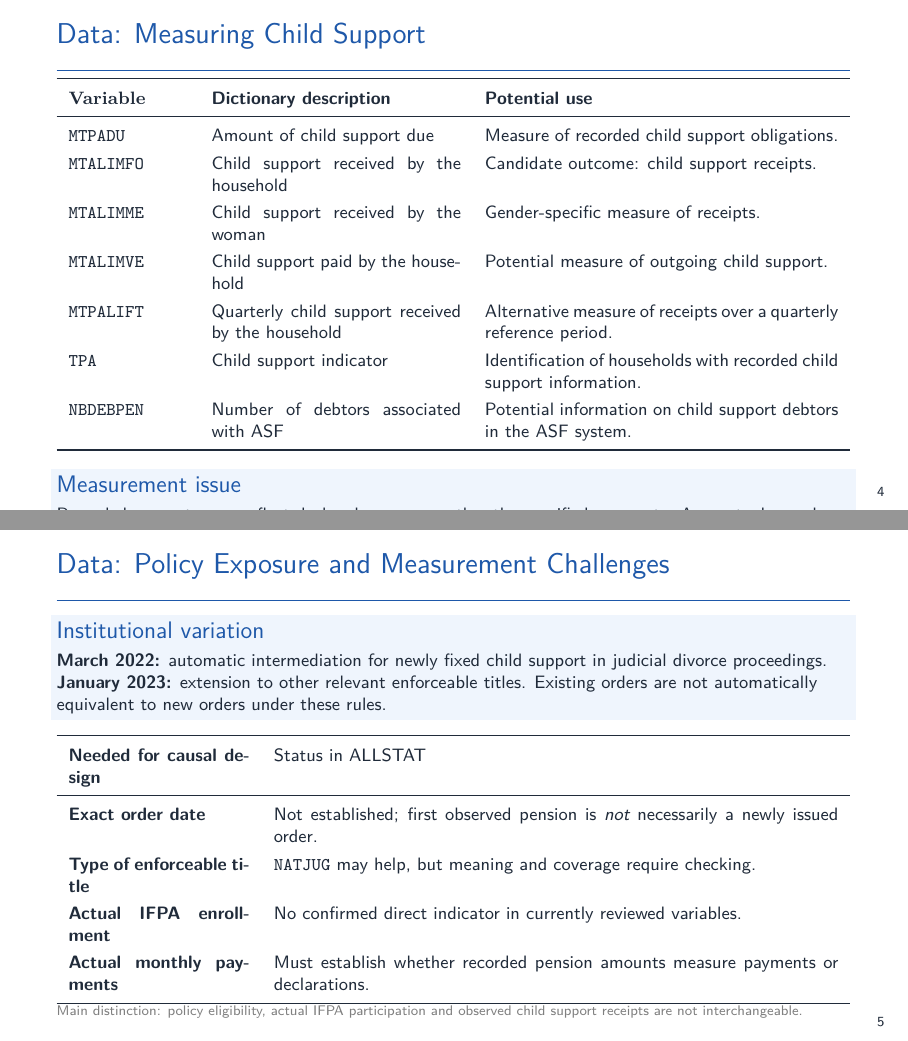
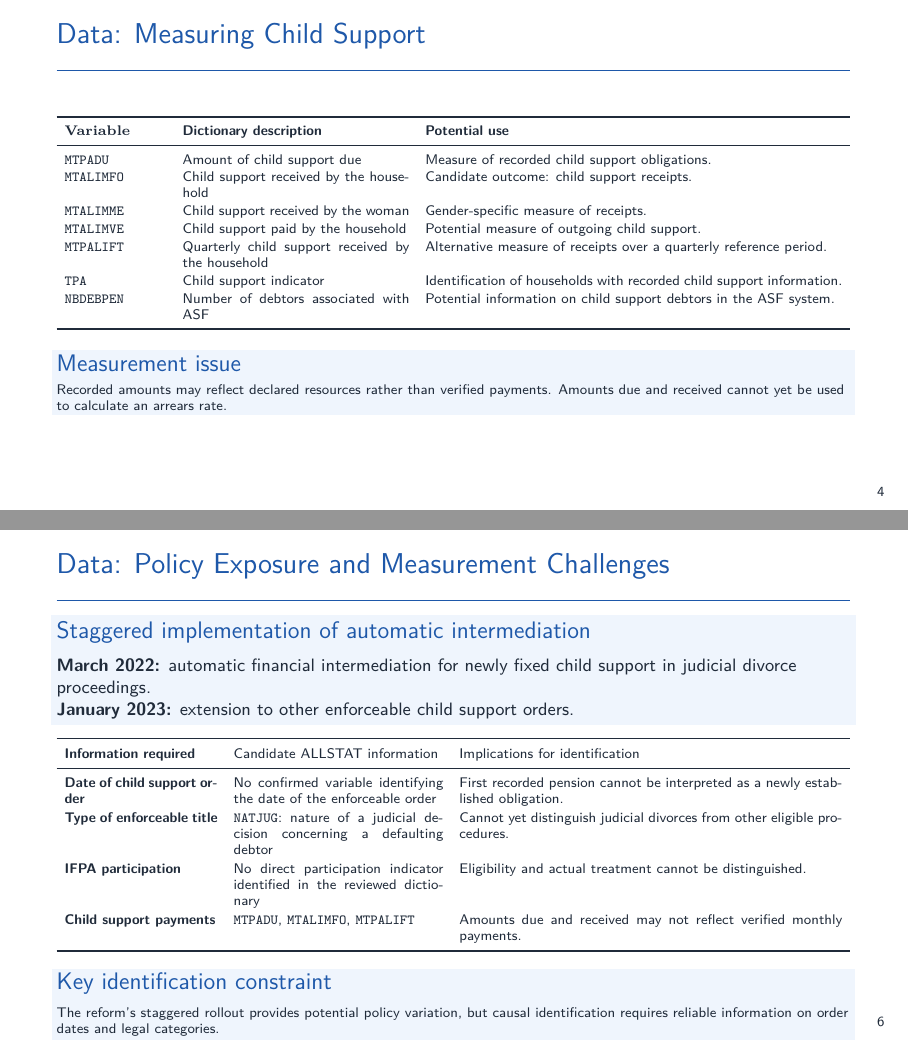
Before and after one commit to isaurepillet/public-econ, LaTeX slides (diapo311.tex): pages 4 and 5 of 9 before the commit and pages 4 and 6 of 10 after it, joined at a grey line. Compiled offline with pdfLaTeX.

Commit message:
final push

```diff
--- a/diapo311.tex
+++ b/diapo311.tex
@@ -138,13 +137,15 @@ social benefits and reported resources.
 \end{frame}
 
 
+
 \begin{frame}{Data: Measuring Child Support}
 
-\small
-\renewcommand{\arraystretch}{1.25}
+\scriptsize
+\renewcommand{\arraystretch}{1.12}
+\setlength{\tabcolsep}{4pt}
 
 \begin{tabularx}{\textwidth}{
->{\ttfamily}p{2.1cm} p{4.4cm} X
+>{\ttfamily}p{1.8cm} p{4.0cm} X
 }
 \toprule
 \textrm{\textbf{Variable}} &
@@ -196,12 +198,3 @@ yet be used to calculate an arrears rate.
 
 \end{frame}
 
-\begin{frame}{Data: Policy Exposure and Measurement Challenges}
-\small
-\begin{block}{Institutional variation}
-\textbf{March 2022:} automatic intermediation for newly fixed child support in judicial divorce proceedings.\par
-\textbf{January 2023:} extension to other relevant enforceable titles. Existing orders are not automatically equivalent to new orders under these rules.
-\end{block}
-\vspace{0.15cm}
-\renewcommand{\arraystretch}{1.25}
-\begin{tabularx}{\textwidth}{>{\bfseries}p{3.2cm}X}
@@ -208,7 +211,3 @@ yet be used to calculate an arrears rate.
 \toprule
-Needed for causal design & Status in ALLSTAT \\
+Category & ALLSTAT variables & Measurement and empirical role \\
 \midrule
-Exact order date & Not established; first observed pension is \emph{not} necessarily a newly issued order. \\
-Type of enforceable title & \texttt{NATJUG} may help, but meaning and coverage require checking. \\
-Actual IFPA enrollment & No confirmed direct indicator in currently reviewed variables. \\
-Actual monthly payments & Must establish whether recorded pension amounts measure payments or declarations. \\
@@ -215,3 +257,2 @@ Actual monthly payments & Must establish whether recorded pension amounts measur
 \bottomrule
 \end{tabularx}
-\smallnote{Main distinction: policy eligibility, actual IFPA participation and observed child support receipts are not interchangeable.}
@@ -219,3 +273,68 @@ Actual monthly payments & Must establish whether recorded pension amounts measur
+\begin{frame}{Data: Policy Exposure and Measurement Challenges}
+
+\small
+
+\begin{block}{Staggered implementation of automatic intermediation}
+\textbf{March 2022:} automatic financial intermediation
+for newly fixed child support in judicial divorce proceedings.
+
+\textbf{January 2023:} extension to other enforceable
+child support orders.
+\end{block}
+
+\vspace{0.12cm}
+
+\scriptsize
+\renewcommand{\arraystretch}{1.20}
+\setlength{\tabcolsep}{4pt}
+
+\begin{tabularx}{\textwidth}{
+>{\bfseries}p{2.7cm} p{3.7cm} X
+}
+\toprule
+Information required &
+Candidate ALLSTAT information &
+Implications for identification \\
+\midrule
+
+Date of child support order &
+No confirmed variable identifying the date
+of the enforceable order &
+First recorded pension cannot be interpreted
+as a newly established obligation. \\
+
+Type of enforceable title &
+\texttt{NATJUG}: nature of a judicial decision
+concerning a defaulting debtor &
+Cannot yet distinguish judicial divorces
+from other eligible procedures. \\
+
+IFPA participation &
+No direct participation indicator identified
+in the reviewed dictionary &
+Eligibility and actual treatment
+cannot be distinguished. \\
+
+Child support payments &
+\texttt{MTPADU}, \texttt{MTALIMFO},
+\texttt{MTPALIFT} &
+Amounts due and received may not reflect
+verified monthly payments. \\
+
+\bottomrule
+\end{tabularx}
+
+\vspace{0.12cm}
+
+\begin{block}{Key identification constraint}
+\scriptsize
+The reform's staggered rollout provides potential
+policy variation, but causal identification requires
+reliable information on order dates and legal categories.
+\end{block}
+
+\end{frame}
+
 
 \begin{frame}{Methodology: Source of Identification}
 
```
Also changed, not shown: diapo311.pdf, diapo311.tex (70 more changed lines), 1 other file.
